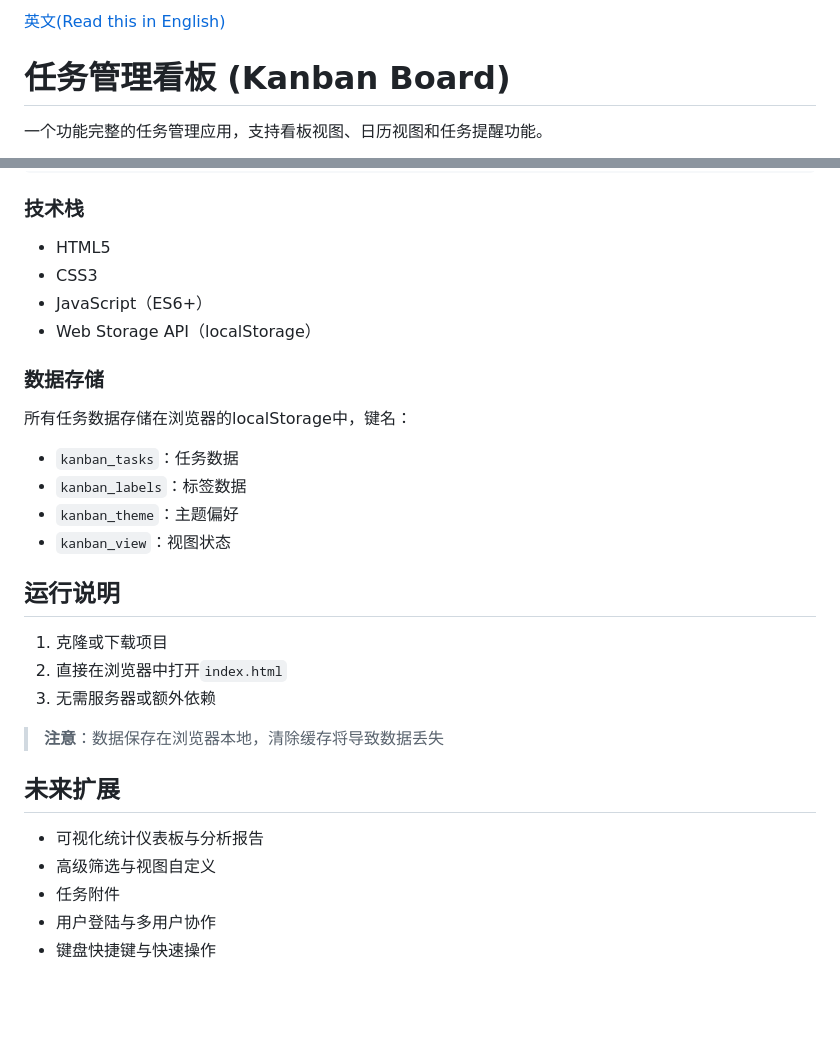
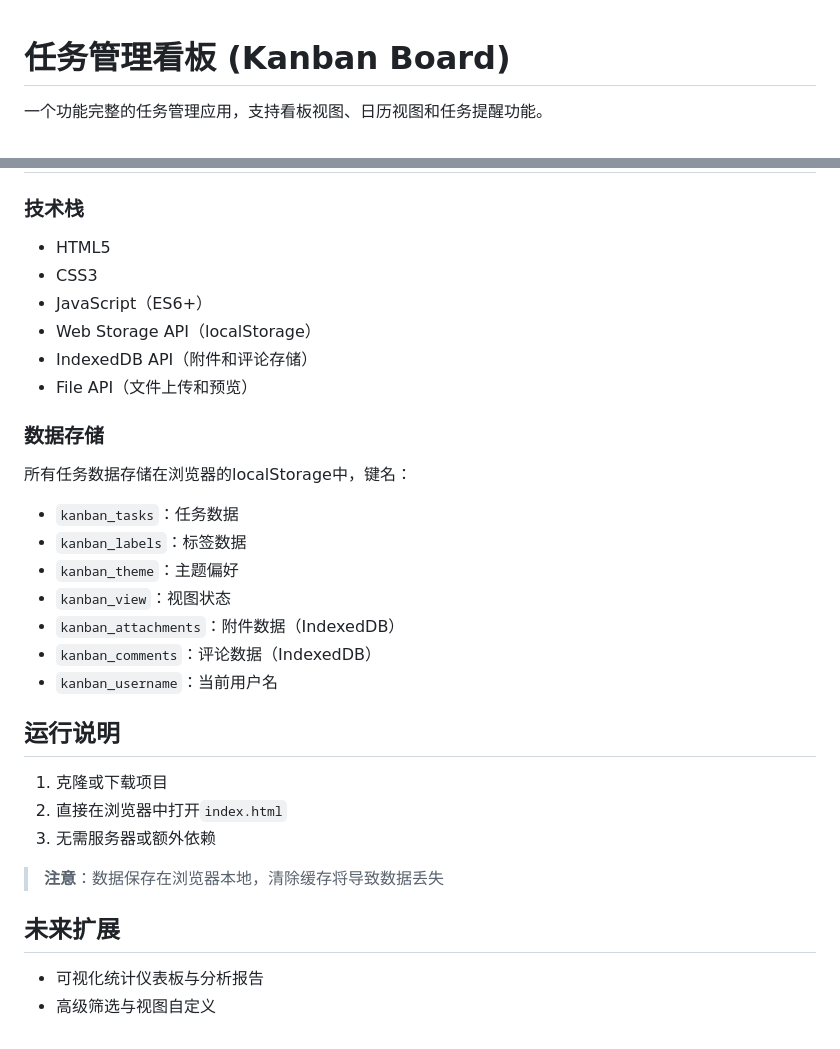
Before and after one commit to Aiyanye123/kanban-board, a Markdown page: README.md, 2 parts joined by grey strips. GitHub-like rendering; blank space fills up the shorter version.

```diff
--- a/README_zh.md
+++ b/README.md
@@ -1,4 +1,3 @@
-[英文(Read this in English)](README.md)
 # 任务管理看板 (Kanban Board)
 
 一个功能完整的任务管理应用，支持看板视图、日历视图和任务提醒功能。
@@ -89,21 +67,22 @@ kanban-project/
 ### 技术栈
-
 - HTML5
 - CSS3
 - JavaScript（ES6+）
 - Web Storage API（localStorage）
+- IndexedDB API（附件和评论存储）
+- File API（文件上传和预览）
 
 ### 数据存储
-
 所有任务数据存储在浏览器的localStorage中，键名：
-
 - `kanban_tasks`：任务数据
 - `kanban_labels`：标签数据
 - `kanban_theme`：主题偏好
 - `kanban_view`：视图状态
+- `kanban_attachments`：附件数据（IndexedDB）
+- `kanban_comments`：评论数据（IndexedDB）
+- `kanban_username`：当前用户名
 
 ## 运行说明
-
 1. 克隆或下载项目
 2. 直接在浏览器中打开`index.html`
 3. 无需服务器或额外依赖
@@ -111,9 +90,5 @@ kanban-project/
 > **注意**：数据保存在浏览器本地，清除缓存将导致数据丢失
 
 ## 未来扩展
-
 - 可视化统计仪表板与分析报告
-- 高级筛选与视图自定义
-- 任务附件
-- 用户登陆与多用户协作
-- 键盘快捷键与快速操作
+-  高级筛选与视图自定义
```
Also changed, not shown: other parts of README.md (+9 -30 lines).
